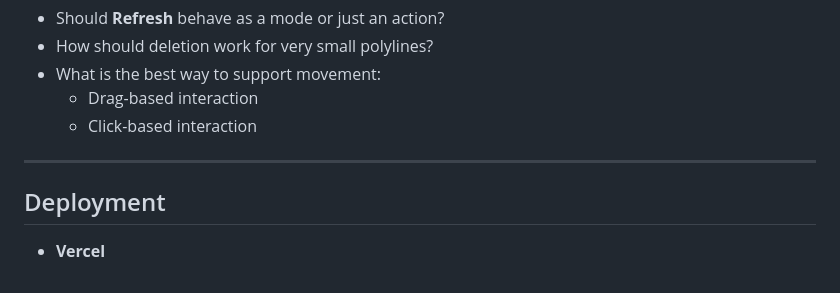
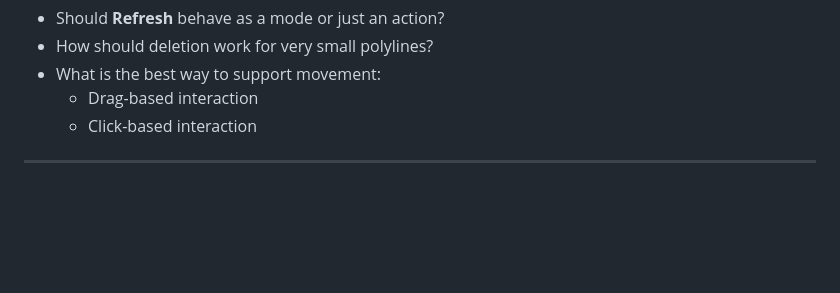
Before and after one commit to usaidahmed01/Polyline-Editor, a Markdown page: README.md, the part around the change. Rendered like a GitHub page; blank space fills up the shorter version.

Commit message:
Polyline Editor task completed
Remove deployment section from README

```diff
--- a/README.md
+++ b/README.md
@@ -118,6 +118,3 @@ During development, a few interaction design questions came up:
   - Click-based interaction
 
 ---
-
-## Deployment
-- **Vercel**
```
